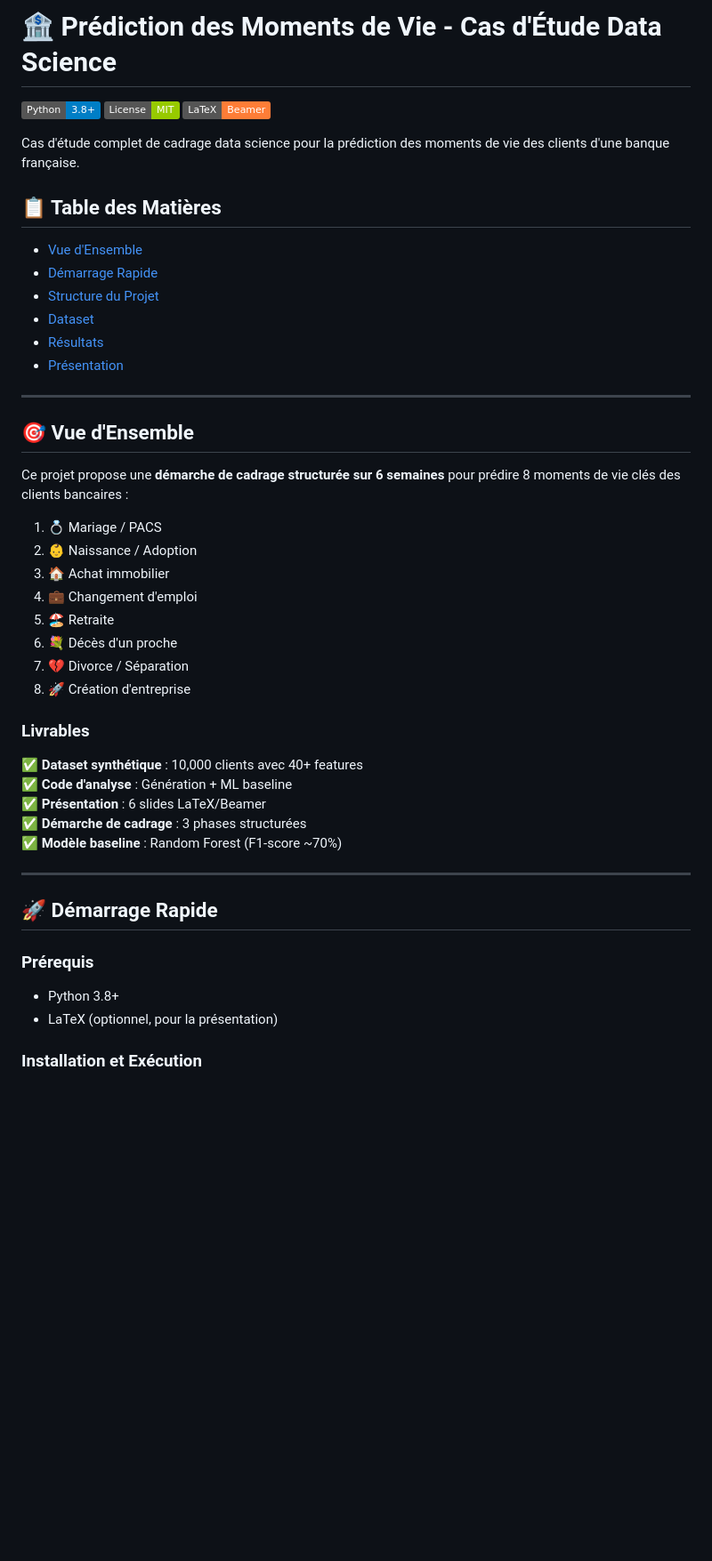
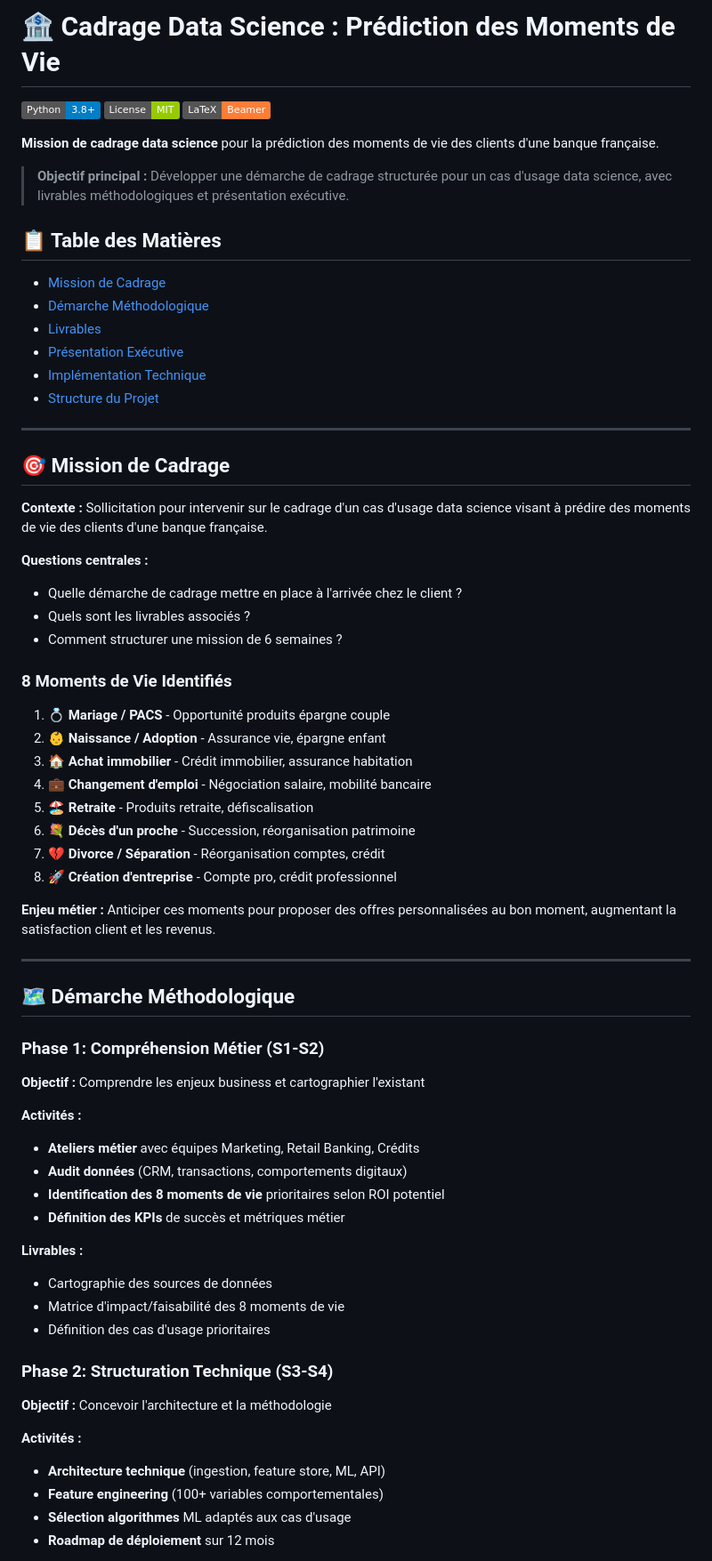
Before and after one commit to KinannAlamir/Candidature, a Markdown page: README.md, the part around one of its changes. Shown at 89% size. Rendered like a GitHub page; badges without logos; blank space fills up the shorter version.

Commit message:
📋 Update README: Focus sur cadrage méthodologique

```diff
--- a/README.md
+++ b/README.md
@@ -1,50 +1,70 @@
-# 🏦 Prédiction des Moments de Vie - Cas d'Étude Data Science
+# 🏦 Cadrage Data Science : Prédiction des Moments de Vie
 
 [![Python](https://img.shields.io/badge/Python-3.8%2B-blue)](https://www.python.org/)
 [![License](https://img.shields.io/badge/License-MIT-green.svg)](LICENSE)
 [![LaTeX](https://img.shields.io/badge/LaTeX-Beamer-orange)](https://www.latex-project.org/)
 
-Cas d'étude complet de cadrage data science pour la prédiction des moments de vie des clients d'une banque française.
+**Mission de cadrage data science** pour la prédiction des moments de vie des clients d'une banque française.
+
+> **Objectif principal :** Développer une démarche de cadrage structurée pour un cas d'usage data science, avec livrables méthodologiques et présentation exécutive.
 
 ## 📋 Table des Matières
 
-- [Vue d'Ensemble](#vue-densemble)
-- [Démarrage Rapide](#démarrage-rapide)
+- [Mission de Cadrage](#-mission-de-cadrage)
+- [Démarche Méthodologique](#-démarche-méthodologique)
+- [Livrables](#-livrables)
+- [Présentation Exécutive](#-présentation-exécutive)
+- [Implémentation Technique](#-implémentation-technique)
 - [Structure du Projet](#structure-du-projet)
-- [Dataset](#dataset)
-- [Résultats](#résultats)
-- [Présentation](#présentation)
 
 ---
 
-## 🎯 Vue d'Ensemble
+## 🎯 Mission de Cadrage
 
-Ce projet propose une **démarche de cadrage structurée sur 6 semaines** pour prédire 8 moments de vie clés des clients bancaires :
+**Contexte :** Sollicitation pour intervenir sur le cadrage d'un cas d'usage data science visant à prédire des moments de vie des clients d'une banque française.
 
-1. 💍 Mariage / PACS
-2. 👶 Naissance / Adoption
-3. 🏠 Achat immobilier
-4. 💼 Changement d'emploi
-5. 🏖️ Retraite
-6. 💐 Décès d'un proche
-7. 💔 Divorce / Séparation
-8. 🚀 Création d'entreprise
+**Questions centrales :**
+- Quelle démarche de cadrage mettre en place à l'arrivée chez le client ?
+- Quels sont les livrables associés ?
+- Comment structurer une mission de 6 semaines ?
 
-### Livrables
+### 8 Moments de Vie Identifiés
 
-✅ **Dataset synthétique** : 10,000 clients avec 40+ features
-✅ **Code d'analyse** : Génération + ML baseline
-✅ **Présentation** : 6 slides LaTeX/Beamer
-✅ **Démarche de cadrage** : 3 phases structurées
-✅ **Modèle baseline** : Random Forest (F1-score ~70%)
+1. 💍 **Mariage / PACS** - Opportunité produits épargne couple
+2. 👶 **Naissance / Adoption** - Assurance vie, épargne enfant
+3. 🏠 **Achat immobilier** - Crédit immobilier, assurance habitation
+4. 💼 **Changement d'emploi** - Négociation salaire, mobilité bancaire
+5. 🏖️ **Retraite** - Produits retraite, défiscalisation
+6. 💐 **Décès d'un proche** - Succession, réorganisation patrimoine
+7. 💔 **Divorce / Séparation** - Réorganisation comptes, crédit
+8. 🚀 **Création d'entreprise** - Compte pro, crédit professionnel
+
+**Enjeu métier :** Anticiper ces moments pour proposer des offres personnalisées au bon moment, augmentant la satisfaction client et les revenus.
 
 ---
 
-## 🚀 Démarrage Rapide
+## 🗺️ Démarche Méthodologique
 
-### Prérequis
+### Phase 1: Compréhension Métier (S1-S2)
+**Objectif :** Comprendre les enjeux business et cartographier l'existant
 
-- Python 3.8+
-- LaTeX (optionnel, pour la présentation)
+**Activités :**
+- **Ateliers métier** avec équipes Marketing, Retail Banking, Crédits
+- **Audit données** (CRM, transactions, comportements digitaux)
+- **Identification des 8 moments de vie** prioritaires selon ROI potentiel
+- **Définition des KPIs** de succès et métriques métier
 
-### Installation et Exécution
+**Livrables :**
+- Cartographie des sources de données
+- Matrice d'impact/faisabilité des 8 moments de vie
+- Définition des cas d'usage prioritaires
+
+### Phase 2: Structuration Technique (S3-S4)
+**Objectif :** Concevoir l'architecture et la méthodologie
+
+**Activités :**
+- **Architecture technique** (ingestion, feature store, ML, API)
+- **Feature engineering** (100+ variables comportementales)
+- **Sélection algorithmes** ML adaptés aux cas d'usage
+- **Roadmap de déploiement** sur 12 mois
+
```
Also changed, not shown: other parts of README.md (+140 -57 lines).
